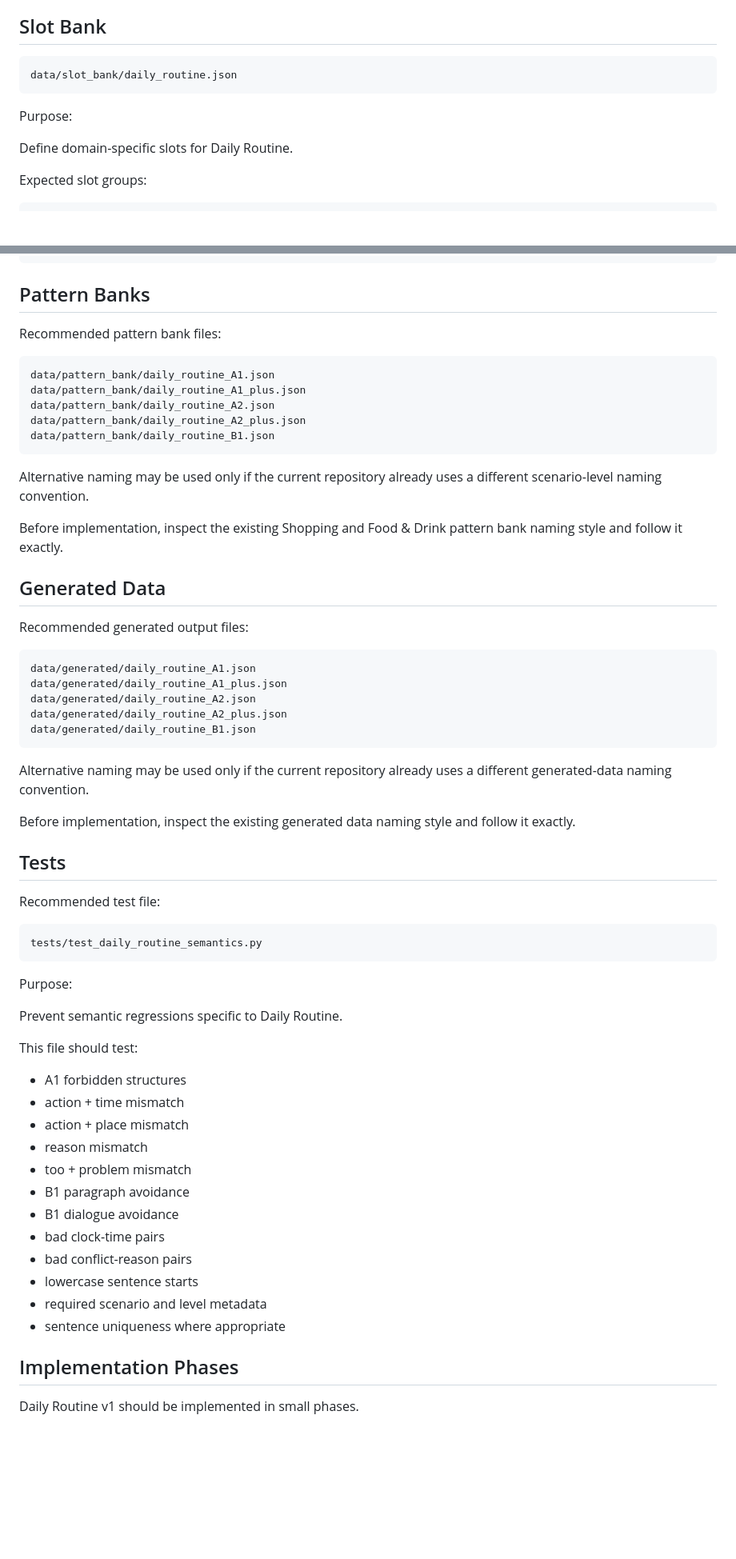
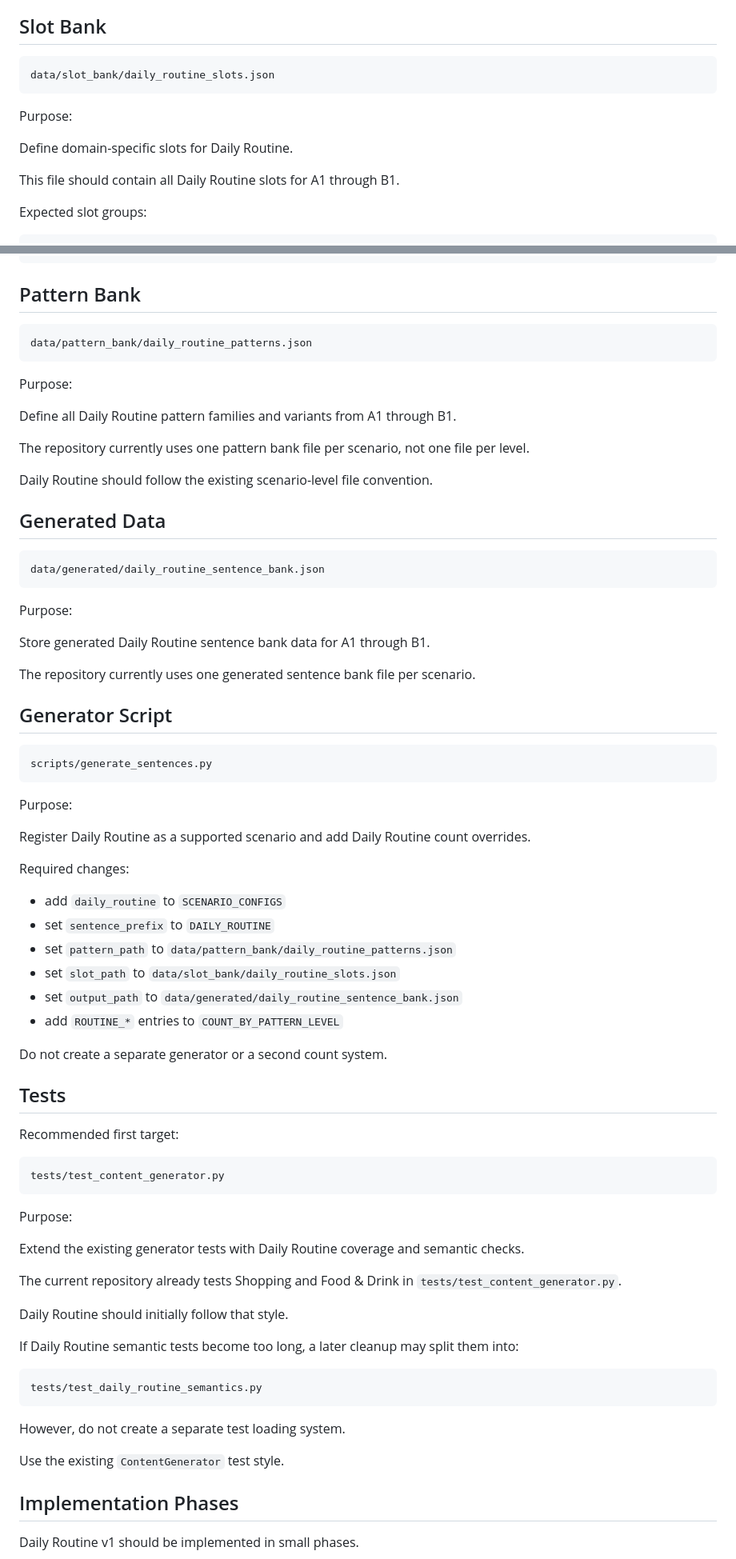
Before and after one commit to cobelinfuture-Kobel/english_web_rebuild_sentence, a Markdown page: docs/daily_routine_v1_implementation_plan.md, 2 parts joined by grey strips. Shown at 80% size. GitHub-like rendering; blank space fills up the shorter version.

Commit message:
docs: align daily routine implementation plan with repo conventions

````diff
--- a/docs/daily_routine_v1_implementation_plan.md
+++ b/docs/daily_routine_v1_implementation_plan.md
@@ -169,12 +169,14 @@ Do not add these files until the implementation phase begins.
 ## Slot Bank
 
 ```text
-data/slot_bank/daily_routine.json
+data/slot_bank/daily_routine_slots.json
 ```
 
 Purpose:
 
 Define domain-specific slots for Daily Routine.
+
+This file should contain all Daily Routine slots for A1 through B1.
 
 Expected slot groups:
 
@@ -198,64 +200,78 @@ routine_finish_before_pairs
 routine_b1_opinion_pairs
 ```
 
-## Pattern Banks
-
-Recommended pattern bank files:
+## Pattern Bank
 
 ```text
-data/pattern_bank/daily_routine_A1.json
-data/pattern_bank/daily_routine_A1_plus.json
-data/pattern_bank/daily_routine_A2.json
-data/pattern_bank/daily_routine_A2_plus.json
-data/pattern_bank/daily_routine_B1.json
+data/pattern_bank/daily_routine_patterns.json
 ```
 
-Alternative naming may be used only if the current repository already uses a different scenario-level naming convention.
+Purpose:
 
-Before implementation, inspect the existing Shopping and Food & Drink pattern bank naming style and follow it exactly.
+Define all Daily Routine pattern families and variants from A1 through B1.
+
+The repository currently uses one pattern bank file per scenario, not one file per level.
+
+Daily Routine should follow the existing scenario-level file convention.
 
 ## Generated Data
 
-Recommended generated output files:
+```text
+data/generated/daily_routine_sentence_bank.json
+```
+
+Purpose:
+
+Store generated Daily Routine sentence bank data for A1 through B1.
+
+The repository currently uses one generated sentence bank file per scenario.
+
+## Generator Script
 
 ```text
-data/generated/daily_routine_A1.json
-data/generated/daily_routine_A1_plus.json
-data/generated/daily_routine_A2.json
-data/generated/daily_routine_A2_plus.json
-data/generated/daily_routine_B1.json
+scripts/generate_sentences.py
 ```
 
-Alternative naming may be used only if the current repository already uses a different generated-data naming convention.
+Purpose:
 
-Before implementation, inspect the existing generated data naming style and follow it exactly.
+Register Daily Routine as a supported scenario and add Daily Routine count overrides.
+
+Required changes:
+
+- add `daily_routine` to `SCENARIO_CONFIGS`
+- set `sentence_prefix` to `DAILY_ROUTINE`
+- set `pattern_path` to `data/pattern_bank/daily_routine_patterns.json`
+- set `slot_path` to `data/slot_bank/daily_routine_slots.json`
+- set `output_path` to `data/generated/daily_routine_sentence_bank.json`
+- add `ROUTINE_*` entries to `COUNT_BY_PATTERN_LEVEL`
+
+Do not create a separate generator or a second count system.
 
 ## Tests
 
-Recommended test file:
+Recommended first target:
+
+```text
+tests/test_content_generator.py
+```
+
+Purpose:
+
+Extend the existing generator tests with Daily Routine coverage and semantic checks.
+
+The current repository already tests Shopping and Food & Drink in `tests/test_content_generator.py`.
+
+Daily Routine should initially follow that style.
+
+If Daily Routine semantic tests become too long, a later cleanup may split them into:
 
 ```text
 tests/test_daily_routine_semantics.py
 ```
 
-Purpose:
+However, do not create a separate test loading system.
 
-Prevent semantic regressions specific to Daily Routine.
-
-This file should test:
-
-- A1 forbidden structures
-- action + time mismatch
-- action + place mismatch
-- reason mismatch
-- too + problem mismatch
-- B1 paragraph avoidance
-- B1 dialogue avoidance
-- bad clock-time pairs
-- bad conflict-reason pairs
-- lowercase sentence starts
-- required scenario and level metadata
-- sentence uniqueness where appropriate
+Use the existing `ContentGenerator` test style.
 
 ## Implementation Phases
 
````
Also changed, not shown: other parts of docs/daily_routine_v1_implementation_plan.md (+142 -35 lines).
